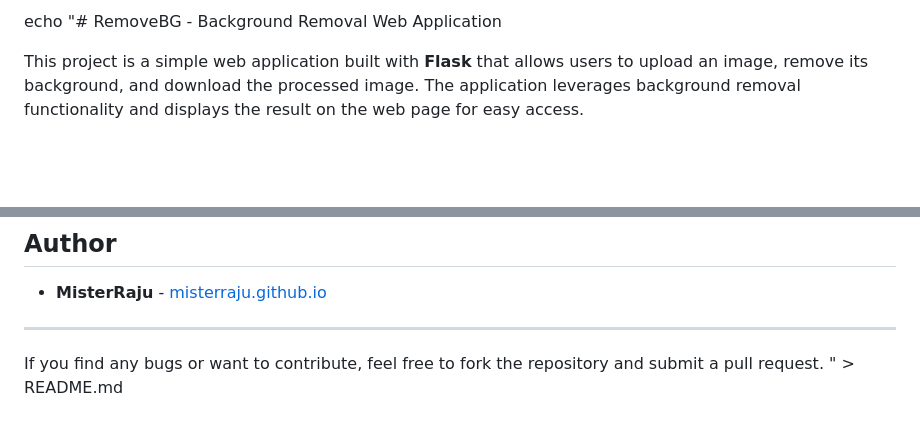
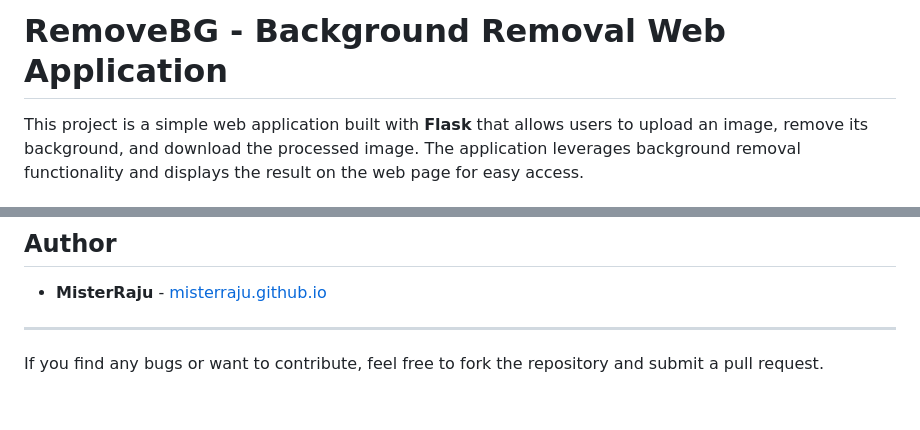
Before and after one commit to MisterRaju/BackgroundRemover, a Markdown page: README.md, 2 parts joined by grey strips. Drawn GitHub-style; blank space fills up the shorter version.

```diff
--- a/README.md
+++ b/README.md
@@ -1,4 +1,4 @@
-echo "# RemoveBG - Background Removal Web Application
+# RemoveBG - Background Removal Web Application
 
 This project is a simple web application built with **Flask** that allows users to upload an image, remove its background, and download the processed image.
 The application leverages background removal functionality and displays the result on the web page for easy access.
@@ -91,4 +91,3 @@ pip install Flask Pillow
 ---
 
 If you find any bugs or want to contribute, feel free to fork the repository and submit a pull request.
-" > README.md
```
Also changed, not shown: other parts of README.md (+11 -11 lines).
